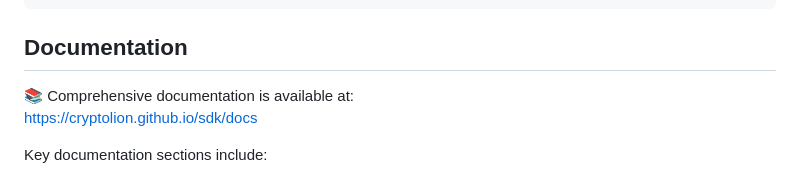
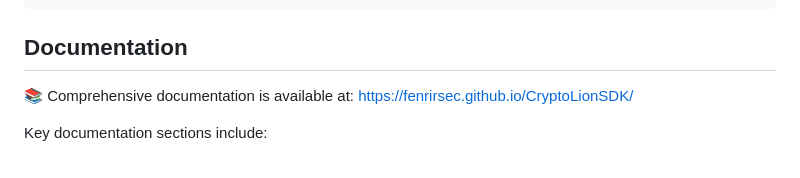
Before and after one commit to FenrirSec/CryptoLionSDK, a Markdown page: README.md, the part around the change. Rendered like a GitHub page.

Commit message:
Update README.md
Updated cryptolion doc url

```diff
--- a/README.md
+++ b/README.md
@@ -71,7 +71,7 @@ int main() {
 ## Documentation
 
 📚 Comprehensive documentation is available at:
-[https://cryptolion.github.io/sdk/docs](https://cryptolion.github.io/sdk/docs)
+[https://fenrirsec.github.io/CryptoLionSDK/](https://fenrirsec.github.io/CryptoLionSDK/)
 
 Key documentation sections include:
 - API Reference for both C and Python
```
